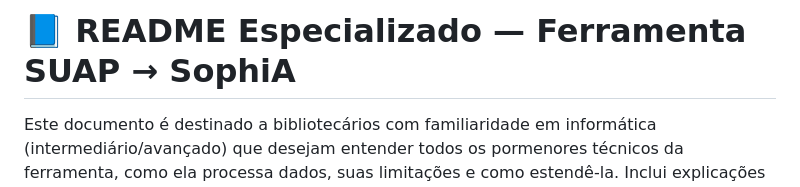
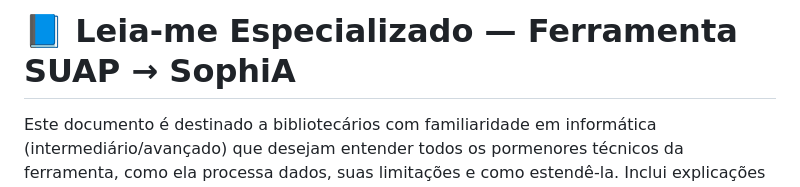
Before and after one commit to SiBIFB/Ferramenta_importacao_SUAP-SophiA, a Markdown page: Leia-me_especializado.md, the part around the change. Rendered like a GitHub page.

Commit message:
Update title in Leia-me_especializado.md

```diff
--- a/Leia-me_especializado.md
+++ b/Leia-me_especializado.md
@@ -1,4 +1,4 @@
-# 📘 README Especializado — Ferramenta SUAP → SophiA
+# 📘 Leia-me Especializado — Ferramenta SUAP → SophiA
 
 Este documento é destinado a bibliotecários com familiaridade em informática (intermediário/avançado) que desejam entender todos os pormenores técnicos da ferramenta, como ela processa dados, suas limitações e como estendê-la. Inclui explicações sobre o código presente em `index.html`, formato de entrada/saída, tratamento de dados, sugestões de melhoria e dicas de depuração.
 
```
